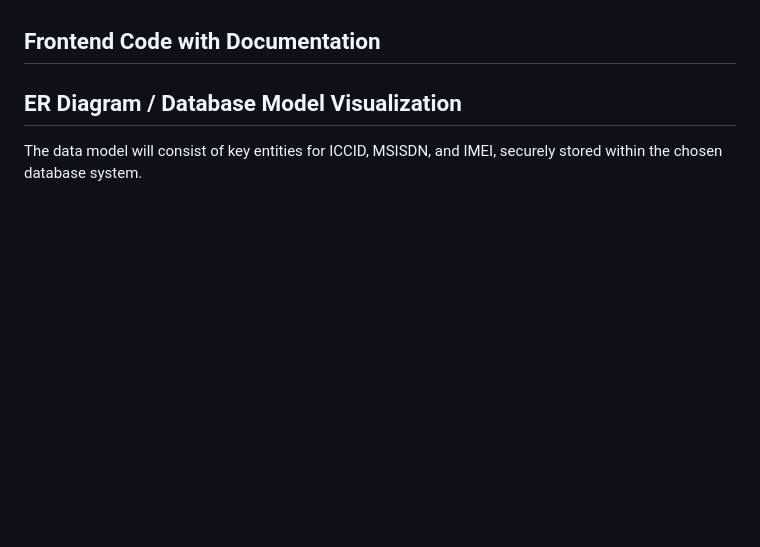
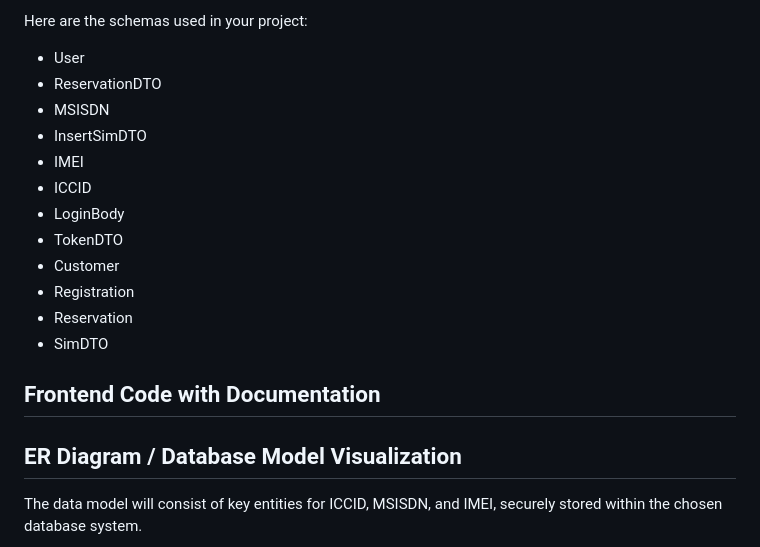
Before and after one commit to sandhyashevatre/capstone-new, a Markdown page: README.md, the part around the change printed below. Drawn GitHub-style; blank space fills up the shorter version.

```diff
--- a/README.md
+++ b/README.md
@@ -267,3 +342,18 @@ Explore the API documentation using Swagger UI:
+Here are the schemas used in your project:
+
+- User
+- ReservationDTO
+- MSISDN
+- InsertSimDTO
+- IMEI
+- ICCID
+- LoginBody
+- TokenDTO
+- Customer
+- Registration
+- Reservation
+- SimDTO
+
 ## Frontend Code with Documentation
 
 ## ER Diagram / Database Model Visualization
```
Also changed, not shown: other parts of README.md (+75 -0 lines).
